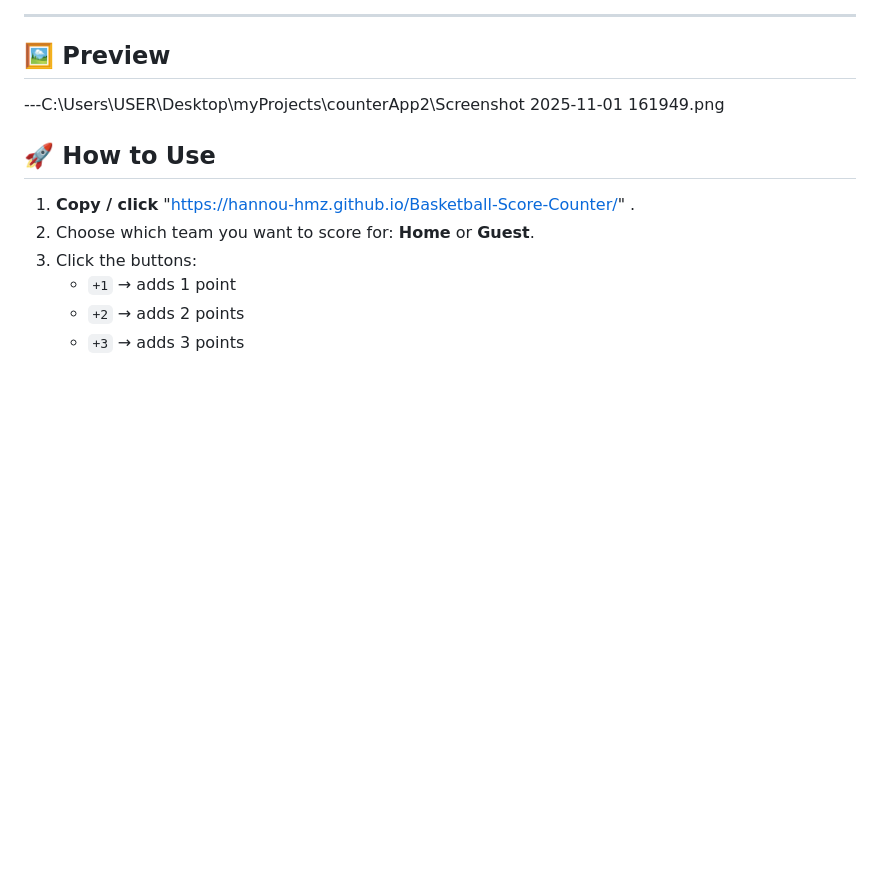
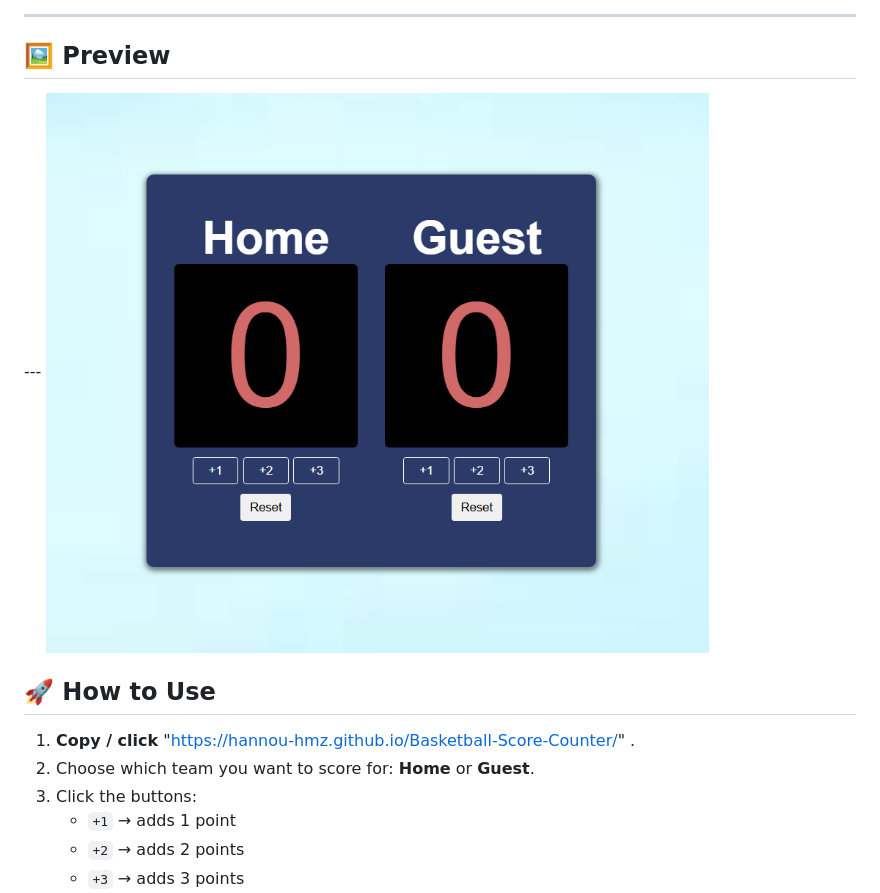
Before and after one commit to hannou-hmz/Basketball-Score-Counter, a Markdown page: README.md, the part around the change. Drawn GitHub-style; pictures changed too: image-1.png (added); blank space fills up the shorter version.

```diff
--- a/README.md
+++ b/README.md
@@ -16,7 +16,7 @@ It allows you to easily track points for **two teams — Home and Guest** during
 
 ## 🖼️ Preview
 
----C:\Users\USER\Desktop\myProjects\counterApp2\Screenshot 2025-11-01 161949.png
+--- ![alt text](image-1.png)
 
 ## 🚀 How to Use
 
```
Also changed, not shown: image.png (added).
